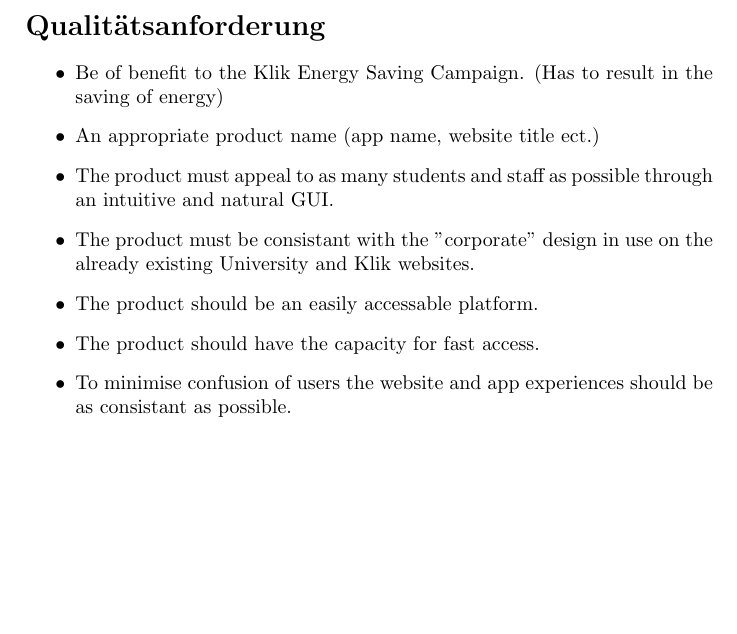
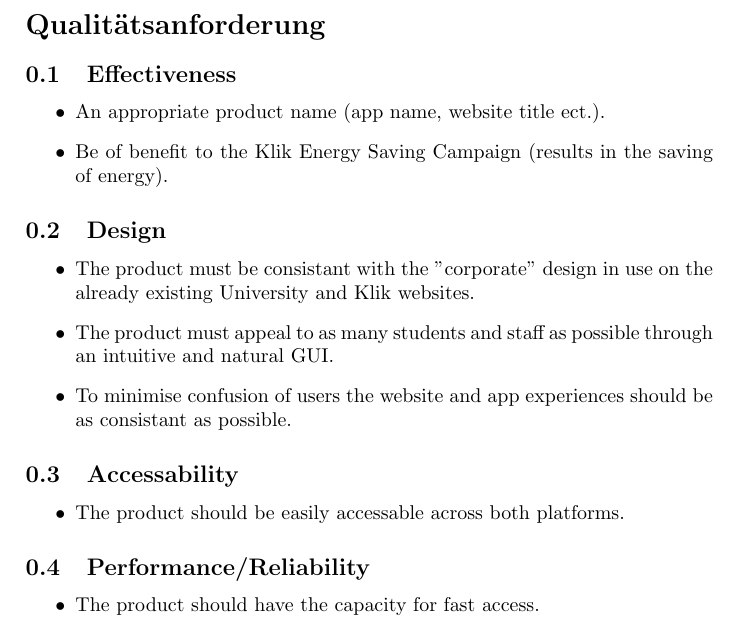
Before and after one commit to EnergyChallenge/EnergyChallenge, a LaTeX document (doc/Pflichtenheft/Qualitätsanforderung.tex): part of the page, cut so that both start at the same text, the shorter picture padded with empty space. Compiled offline with pdfLaTeX.

Commit message:
Updates made to Qualitätsanforderung

```diff
--- a/doc/Pflichtenheft/Qualitätsanforderung.tex
+++ b/doc/Pflichtenheft/Qualitätsanforderung.tex
@@ -5,21 +5,31 @@
 \begin{document}
 
 \section*{Qualit{\"a}tsanforderung}
+\subsection{Effectiveness}
 \begin{itemize}
 \item
-Be of benefit to the Klik Energy Saving Campaign. (Has to result in the saving of energy)
+An appropriate product name (app name, website title ect.).
 \item
-An appropriate product name (app name, website title ect.)
+Be of benefit to the Klik Energy Saving Campaign (results in the saving of energy).
+\end{itemize}
+\subsection{Design}
+\begin{itemize}
+\item
+The product must be consistant with the "corporate" design in use on the already existing University and Klik websites.
 \item
 The product must appeal to as many students and staff as possible through an intuitive and natural GUI.
 \item
-The product must be consistant with the "corporate" design in use on the already existing University and Klik websites.
+To minimise confusion of users the website and app experiences should be as consistant as possible.
+\end{itemize}
+\subsection{Accessability}
+\begin{itemize}
 \item
-The product should be an easily accessable platform.
+The product should be easily accessable across both platforms.
+\end{itemize}
+\subsection{Performance/Reliability}
+\begin{itemize}
 \item
 The product should have the capacity for fast access.
-\item
-To minimise confusion of users the website and app experiences should be as consistant as possible.
 \item
 The system should be able to support multiple website and app users simultaineously.
 \end{itemize}
```
